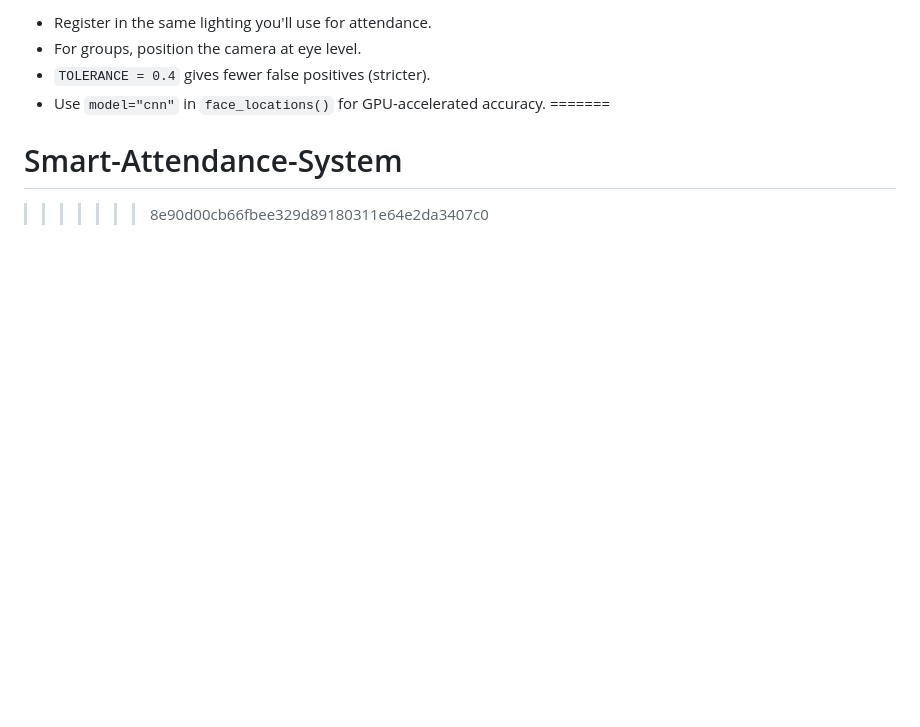
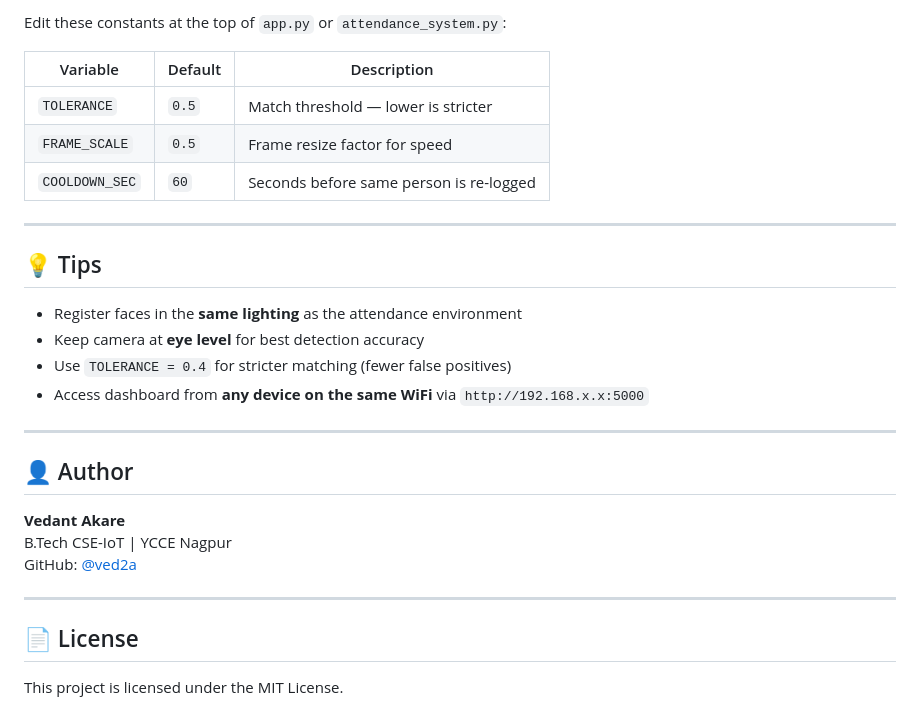
Before and after one commit to ved2a/Smart-Attendance-System, a Markdown page: README.md, the part around one of its changes. Rendered like a GitHub page; blank space fills up the shorter version.

```diff
--- a/README.md
+++ b/README.md
@@ -139,8 +178,31 @@ Resize (FRAME_SCALE) ──▶ face_recognition.face_locations()
 
-- Register in the same lighting you'll use for attendance.
-- For groups, position the camera at eye level.
-- `TOLERANCE = 0.4` gives fewer false positives (stricter).
-- Use `model="cnn"` in `face_locations()` for GPU-accelerated accuracy.
-=======
-# Smart-Attendance-System
->>>>>>> 8e90d00cb66fbee329d89180311e64e2da3407c0
+Edit these constants at the top of `app.py` or `attendance_system.py`:
+
+| Variable | Default | Description |
+|----------|---------|-------------|
+| `TOLERANCE` | `0.5` | Match threshold — lower is stricter |
+| `FRAME_SCALE` | `0.5` | Frame resize factor for speed |
+| `COOLDOWN_SEC` | `60` | Seconds before same person is re-logged |
+
+---
+
+## 💡 Tips
+
+- Register faces in the **same lighting** as the attendance environment
+- Keep camera at **eye level** for best detection accuracy
+- Use `TOLERANCE = 0.4` for stricter matching (fewer false positives)
+- Access dashboard from **any device on the same WiFi** via `http://192.168.x.x:5000`
+
+---
+
+## 👤 Author
+
+**Vedant Akare**
+B.Tech CSE-IoT | YCCE Nagpur
+GitHub: [@ved2a](https://github.com/ved2a)
+
+---
+
+## 📄 License
+
+This project is licensed under the MIT License.
```
Also changed, not shown: other parts of README.md (+126 -87 lines).
